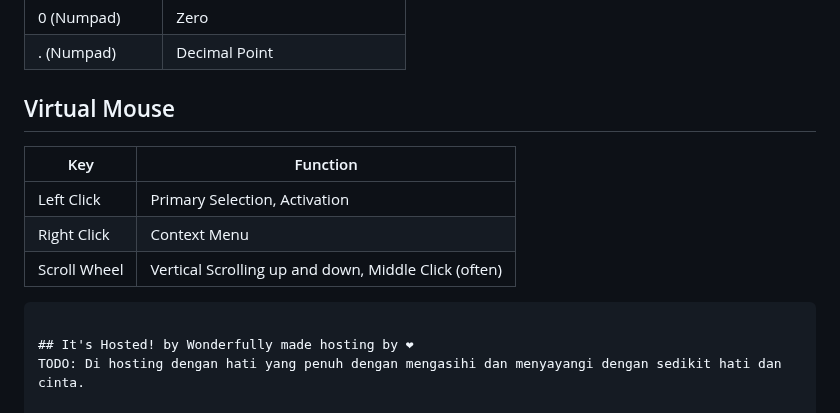
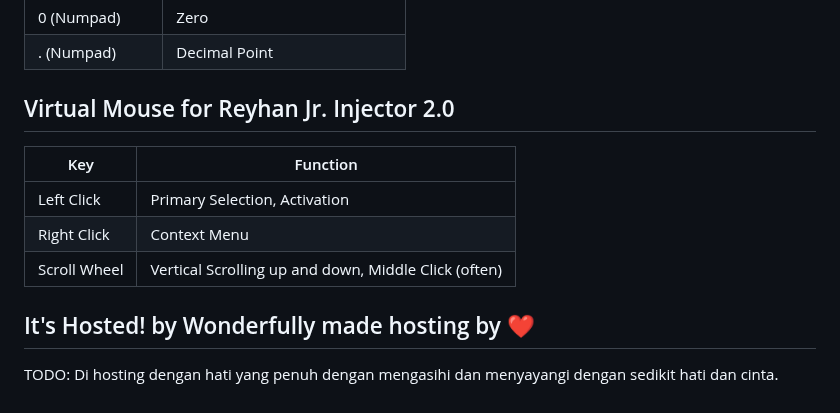
Before and after one commit to reyhan-jr-injector/2.0, a Markdown page: README.md, the part around one of its changes. Rendered like a GitHub page.

````diff
--- a/README.md
+++ b/README.md
@@ -332,7 +331,7 @@ These conversion uses the tables provided in the README.md, file to map each cha
 
 
 
-## Virtual Mouse
+## Virtual Mouse for Reyhan Jr. Injector 2.0
 
 
 | Key         | Function                                             |
@@ -342,7 +341,6 @@ These conversion uses the tables provided in the README.md, file to map each cha
 | Scroll Wheel| Vertical Scrolling up and down, Middle Click (often) |
 
 
-```
 
 ## It's Hosted! by Wonderfully made hosting by ❤
 TODO: Di hosting dengan hati yang penuh dengan mengasihi dan menyayangi dengan sedikit hati dan cinta.
````
Also changed, not shown: other parts of README.md (+1 -2 lines).
